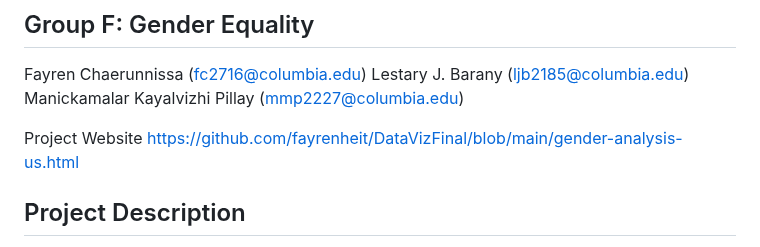
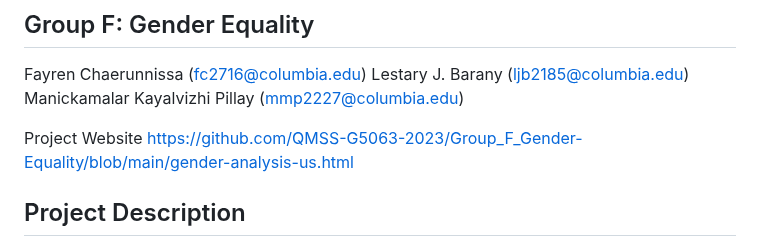
Before and after one commit to QMSS-G5063-2023/Group_F_Gender-Equality, a Markdown page: README.md, the part around the change. Rendered like a GitHub page.

```diff
--- a/README.md
+++ b/README.md
@@ -6,7 +6,7 @@ Fayren Chaerunnissa (fc2716@columbia.edu)
 Lestary J. Barany (ljb2185@columbia.edu)
 Manickamalar Kayalvizhi Pillay (mmp2227@columbia.edu)
 
-Project Website https://github.com/fayrenheit/DataVizFinal/blob/main/gender-analysis-us.html
+Project Website https://github.com/QMSS-G5063-2023/Group_F_Gender-Equality/blob/main/gender-analysis-us.html
 
 ## Project Description
 Gender equality is an ongoing issue in the United States, particularly when it comes to employment and income. Despite progress in recent years, there is still a significant gap between men and women in terms of pay and job opportunities. Understanding the factors that contribute to this inequality is crucial for creating positive change.Our project aims to investigate gender-related discrepancies in the United States. The initiative will also seek to increase awareness of gender-related issues and identify areas where additional research and policy action are required. We generated attractive visualizations to identify patterns, trends, and insights regarding gender differences in the US.  We created four types of visualizations: static images with ggplot, maps using geospatial data, visualizations of text analysis, and network visualizations. This project brings together data from various sources to help us better understand the geospatial condition of gender inequality, how it has evolved over time, and case studies in two industries.
```
